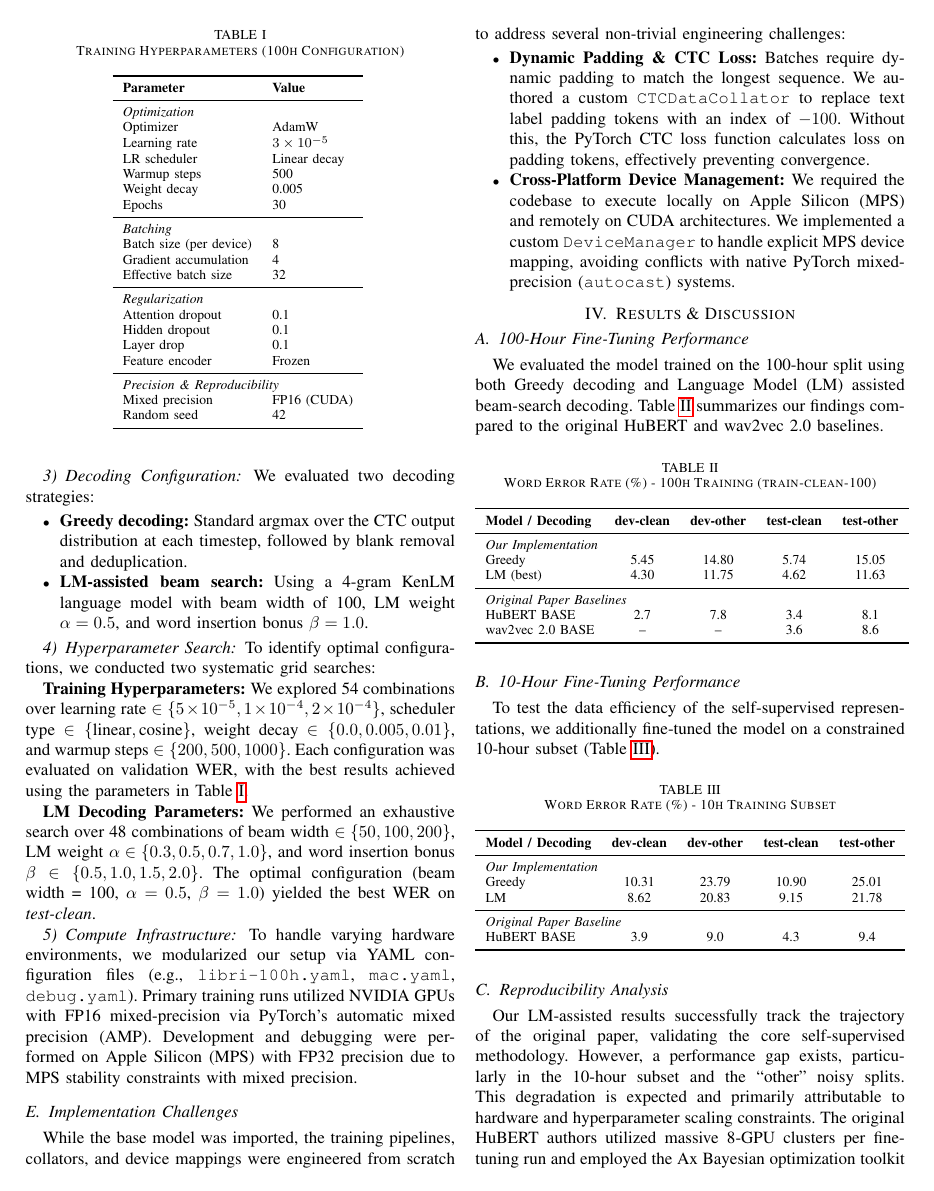
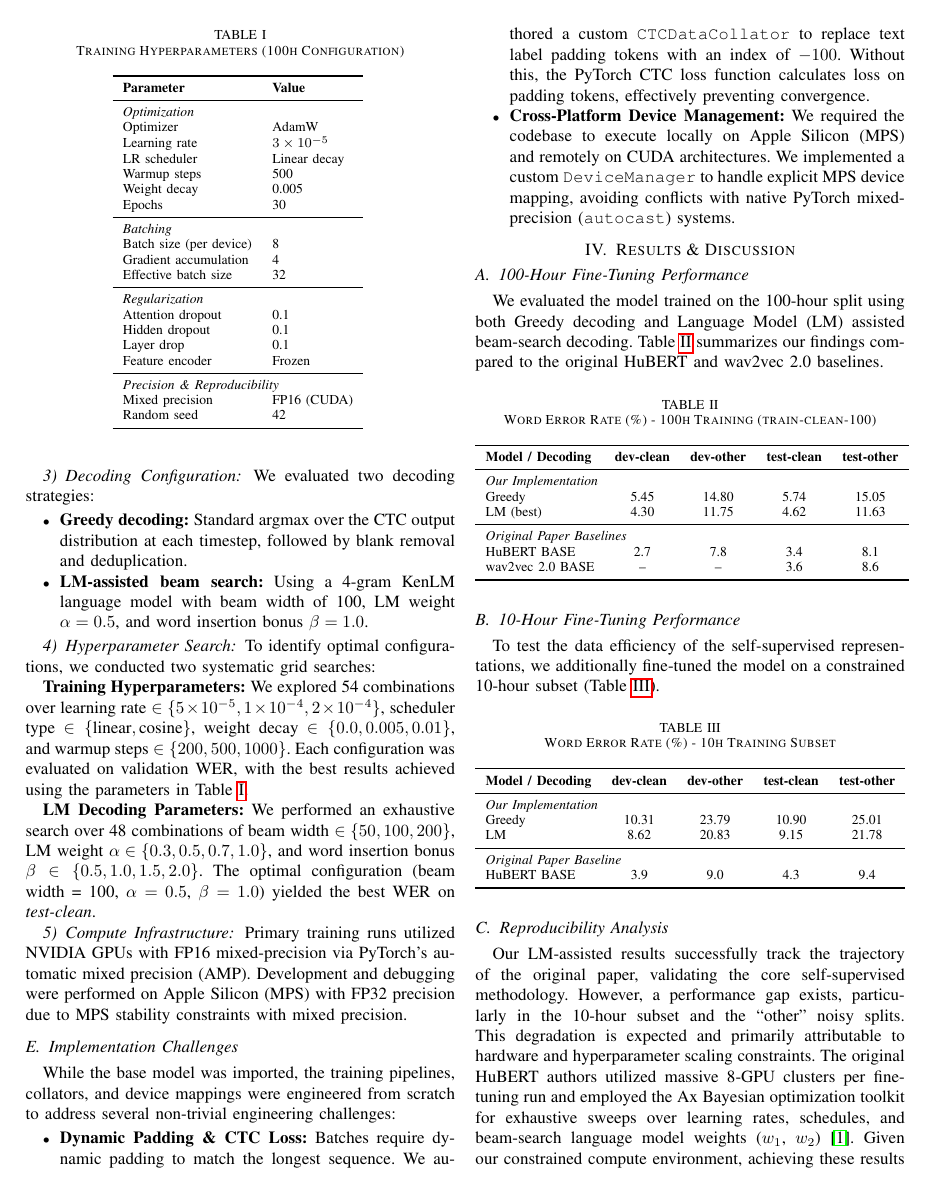
Before and after one commit to iliabenk/audio_dnn, a LaTeX paper (project/docs/paper.tex): page 3 of 4. Compiled offline with pdfLaTeX.

Commit message:
Removed YAML config file references from paper

```diff
--- a/project/docs/paper.tex
+++ b/project/docs/paper.tex
@@ -157,7 +157,6 @@ To identify optimal configurations, we conducted two systematic grid searches:
 \textbf{LM Decoding Parameters:} We performed an exhaustive search over 48 combinations of beam width $\in \{50, 100, 200\}$, LM weight $\alpha \in \{0.3, 0.5, 0.7, 1.0\}$, and word insertion bonus $\beta \in \{0.5, 1.0, 1.5, 2.0\}$. The optimal configuration (beam width = 100, $\alpha = 0.5$, $\beta = 1.0$) yielded the best WER on \textit{test-clean}.
 
 \subsubsection{Compute Infrastructure}
-To handle varying hardware environments, we modularized our setup via YAML configuration files (e.g., \texttt{libri-100h.yaml}, \texttt{mac.yaml}, \texttt{debug.yaml}).
 Primary training runs utilized NVIDIA GPUs with FP16 mixed-precision via PyTorch's automatic mixed precision (AMP). Development and debugging were performed on Apple Silicon (MPS) with FP32 precision due to MPS stability constraints with mixed precision.
 
 \subsection{Implementation Challenges}
```
